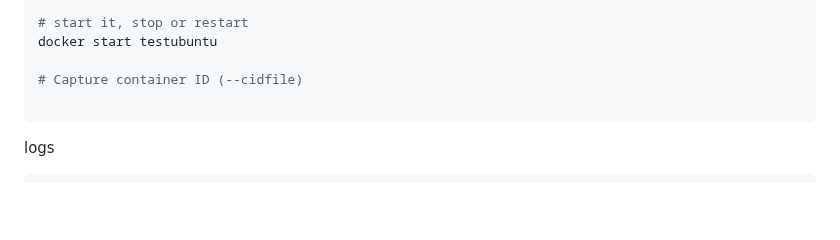
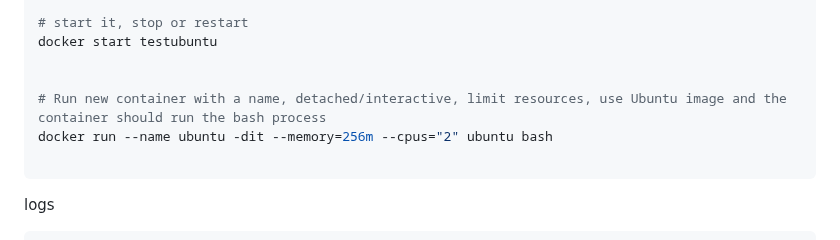
Before and after one commit to spawnmarvel/learning-docker, a Markdown page: 1-getting-started-guide/README-1-docker-run.md, the part around the change. GitHub-like rendering; blank space fills up the shorter version.

````diff
--- a/1-getting-started-guide/README-1-docker-run.md
+++ b/1-getting-started-guide/README-1-docker-run.md
@@ -37,7 +37,9 @@ docker ps -a
 # start it, stop or restart
 docker start testubuntu
 
-# Capture container ID (--cidfile)
+
+# Run new container with a name, detached/interactive, limit resources, use Ubuntu image and the container should run the bash process
+docker run --name ubuntu -dit --memory=256m --cpus="2" ubuntu bash
 
 ```
 
````
